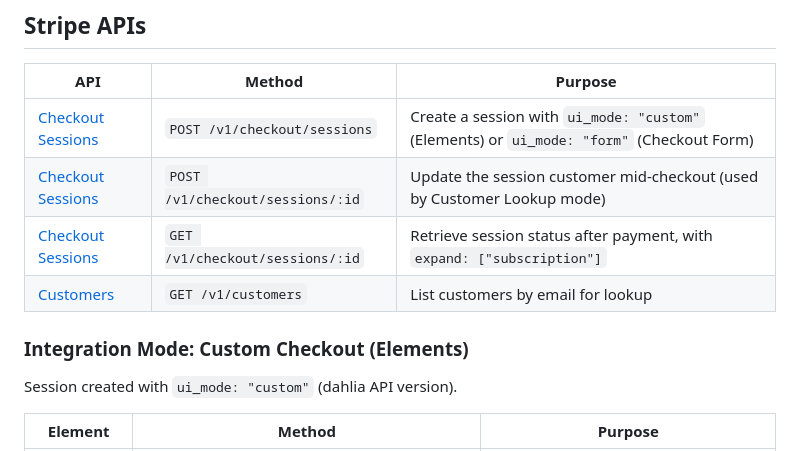
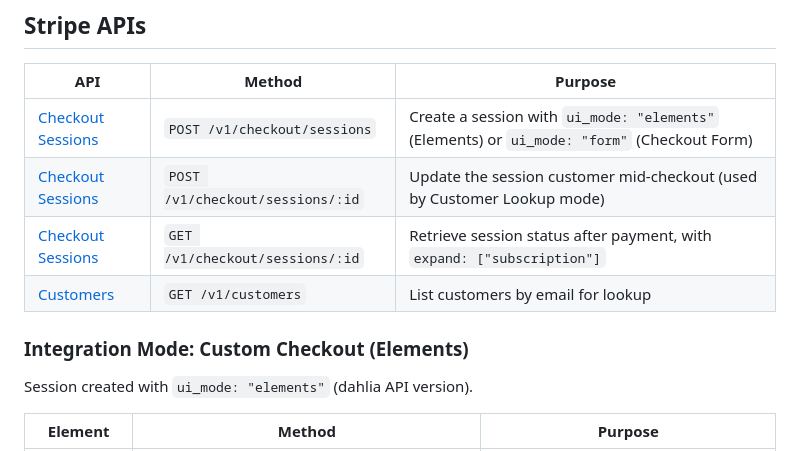
Before and after one commit to khu-stripe/custom-checkout-demo, a Markdown page: README.md, the part around the change. Rendered like a GitHub page.

Commit message:
Fix README: ui_mode is "elements" in dahlia, not "custom"
Co-authored-by: Cursor <cursoragent@cursor.com>
Committed-By-Agent: cursor

```diff
--- a/README.md
+++ b/README.md
@@ -14,14 +14,14 @@ All three modes use the same product (Luminary Membership, $299/mo subscription)
 
 | API | Method | Purpose |
 |---|---|---|
-| [Checkout Sessions](https://docs.stripe.com/api/checkout/sessions/create) | `POST /v1/checkout/sessions` | Create a session with `ui_mode: "custom"` (Elements) or `ui_mode: "form"` (Checkout Form) |
+| [Checkout Sessions](https://docs.stripe.com/api/checkout/sessions/create) | `POST /v1/checkout/sessions` | Create a session with `ui_mode: "elements"` (Elements) or `ui_mode: "form"` (Checkout Form) |
 | [Checkout Sessions](https://docs.stripe.com/api/checkout/sessions/update) | `POST /v1/checkout/sessions/:id` | Update the session customer mid-checkout (used by Customer Lookup mode) |
 | [Checkout Sessions](https://docs.stripe.com/api/checkout/sessions/retrieve) | `GET /v1/checkout/sessions/:id` | Retrieve session status after payment, with `expand: ["subscription"]` |
 | [Customers](https://docs.stripe.com/api/customers/list) | `GET /v1/customers` | List customers by email for lookup |
 
 ### Integration Mode: Custom Checkout (Elements)
 
-Session created with `ui_mode: "custom"` (dahlia API version).
+Session created with `ui_mode: "elements"` (dahlia API version).
 
 | Element | Method | Purpose |
 |---|---|---|
```
